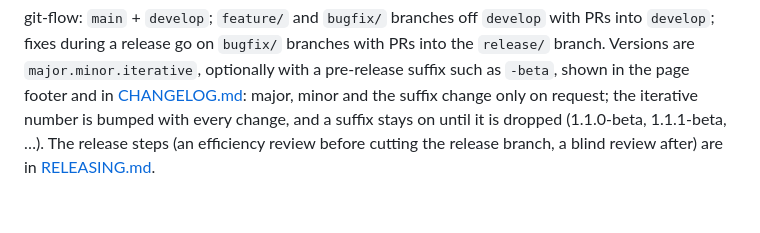
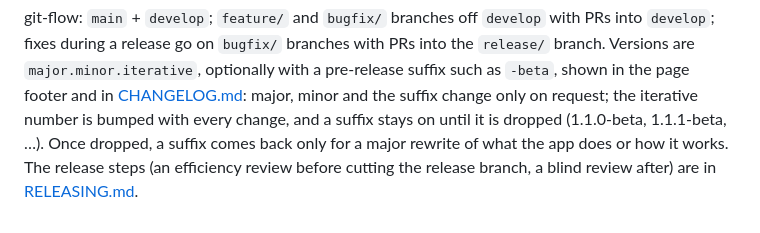
Before and after one commit to cyvaquero/plate-nester, a Markdown page: README.md, the part around the change. GitHub-like rendering.

```diff
--- a/README.md
+++ b/README.md
@@ -206,5 +206,6 @@ git-flow: `main` + `develop`; `feature/` and `bugfix/` branches off `develop` wi
 release go on `bugfix/` branches with PRs into the `release/` branch. Versions are
 `major.minor.iterative`, optionally with a pre-release suffix such as `-beta`, shown in the page footer and in
 [CHANGELOG.md](CHANGELOG.md): major, minor and the suffix change only on request; the iterative number is bumped with
-every change, and a suffix stays on until it is dropped (1.1.0-beta, 1.1.1-beta, …). The release steps (an efficiency review before cutting the
+every change, and a suffix stays on until it is dropped (1.1.0-beta, 1.1.1-beta, …). Once dropped, a suffix comes
+back only for a major rewrite of what the app does or how it works. The release steps (an efficiency review before cutting the
 release branch, a blind review after) are in [RELEASING.md](RELEASING.md).
```
Also changed, not shown: CHANGELOG.md (+4 -2 lines), CLAUDE.md (+1 -1 lines).
